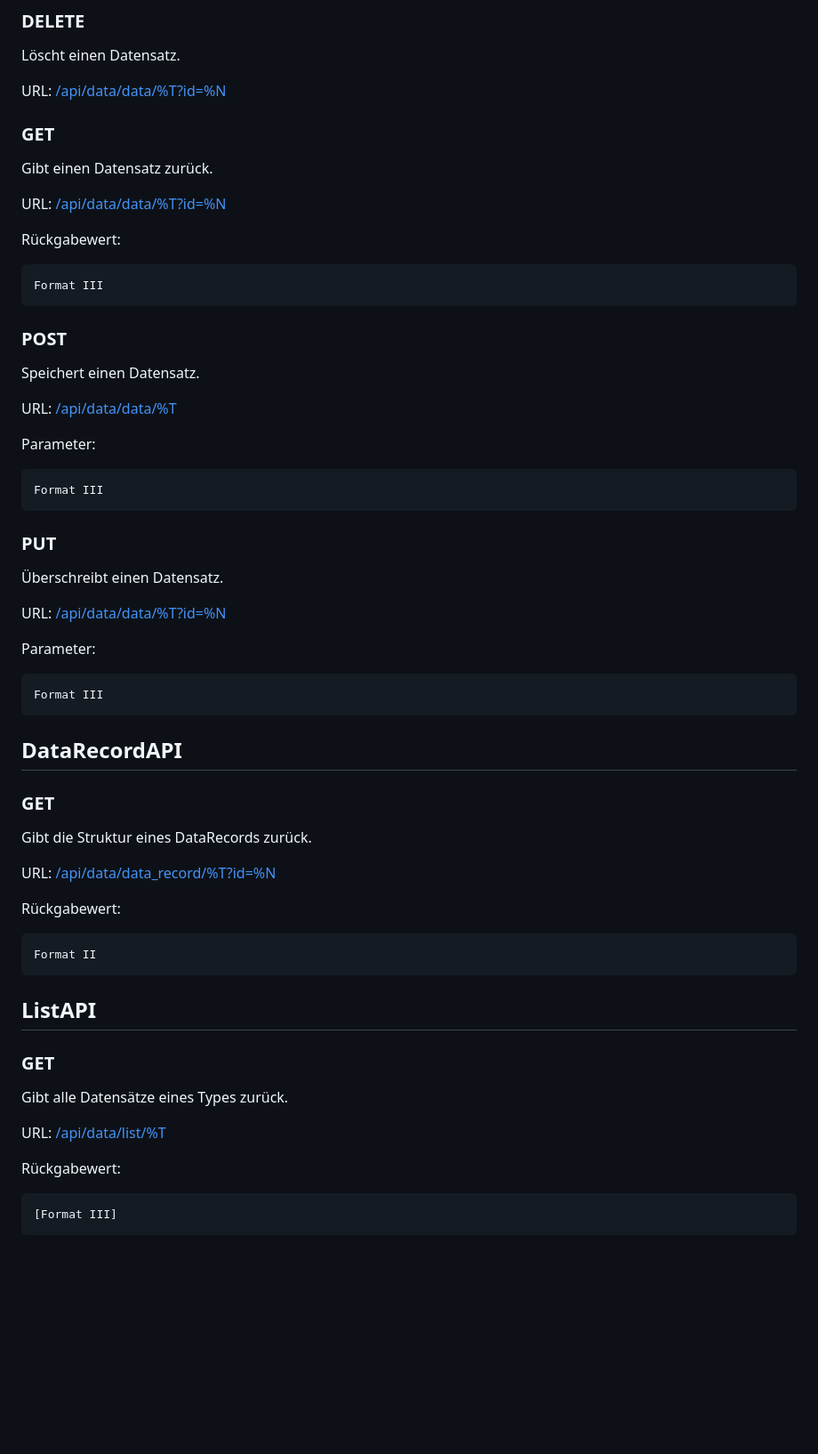
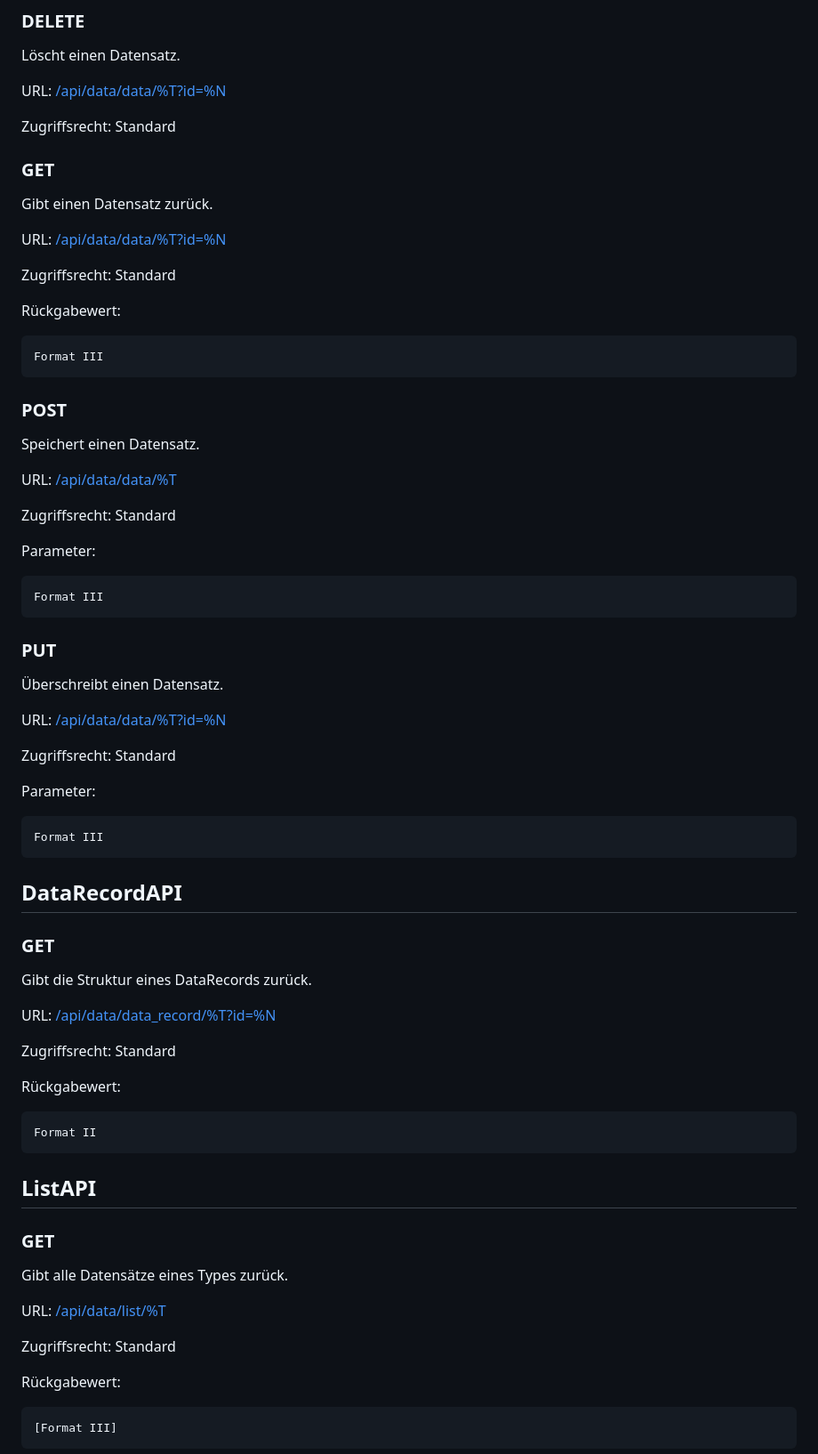
Before and after one commit to RealBiggerBo/Softwaretechnik, a Markdown page: README.md, the part around the change. Shown at 89% size. Rendered like a GitHub page; blank space fills up the shorter version.

Commit message:
Zugriffsrechte zu APIs in README hinzugefügt

```diff
--- a/README.md
+++ b/README.md
@@ -49,11 +49,15 @@ Löscht einen Datensatz.
 
 URL: [/api/data/data/%T?id=%N](http://127.0.0.1:8000/api/data/data/fall?id=1)
 
+Zugriffsrecht: Standard
+
 ### GET
 
 Gibt einen Datensatz zurück.
 
 URL: [/api/data/data/%T?id=%N](http://127.0.0.1:8000/api/data/data/fall?id=1)
+
+Zugriffsrecht: Standard
 
 Rückgabewert:
 
@@ -65,6 +69,8 @@ Speichert einen Datensatz.
 
 URL: [/api/data/data/%T](http://127.0.0.1:8000/api/data/data/fall)
 
+Zugriffsrecht: Standard
+
 Parameter:
 
     Format III
@@ -74,6 +80,8 @@ Parameter:
 Überschreibt einen Datensatz.
 
 URL: [/api/data/data/%T?id=%N](http://127.0.0.1:8000/api/data/data/fall?id=1)
+
+Zugriffsrecht: Standard
 
 Parameter:
 
@@ -87,6 +95,8 @@ Gibt die Struktur eines DataRecords zurück.
 
 URL: [/api/data/data_record/%T?id=%N](http://127.0.0.1:8000/api/data/data_record)
 
+Zugriffsrecht: Standard
+
 Rückgabewert:
 
     Format II
@@ -98,6 +108,8 @@ Rückgabewert:
 Gibt alle Datensätze eines Types zurück.
 
 URL: [/api/data/list/%T](http://127.0.0.1:8000/api/data/list/fall)
+
+Zugriffsrecht: Standard
 
 Rückgabewert:
 
```
